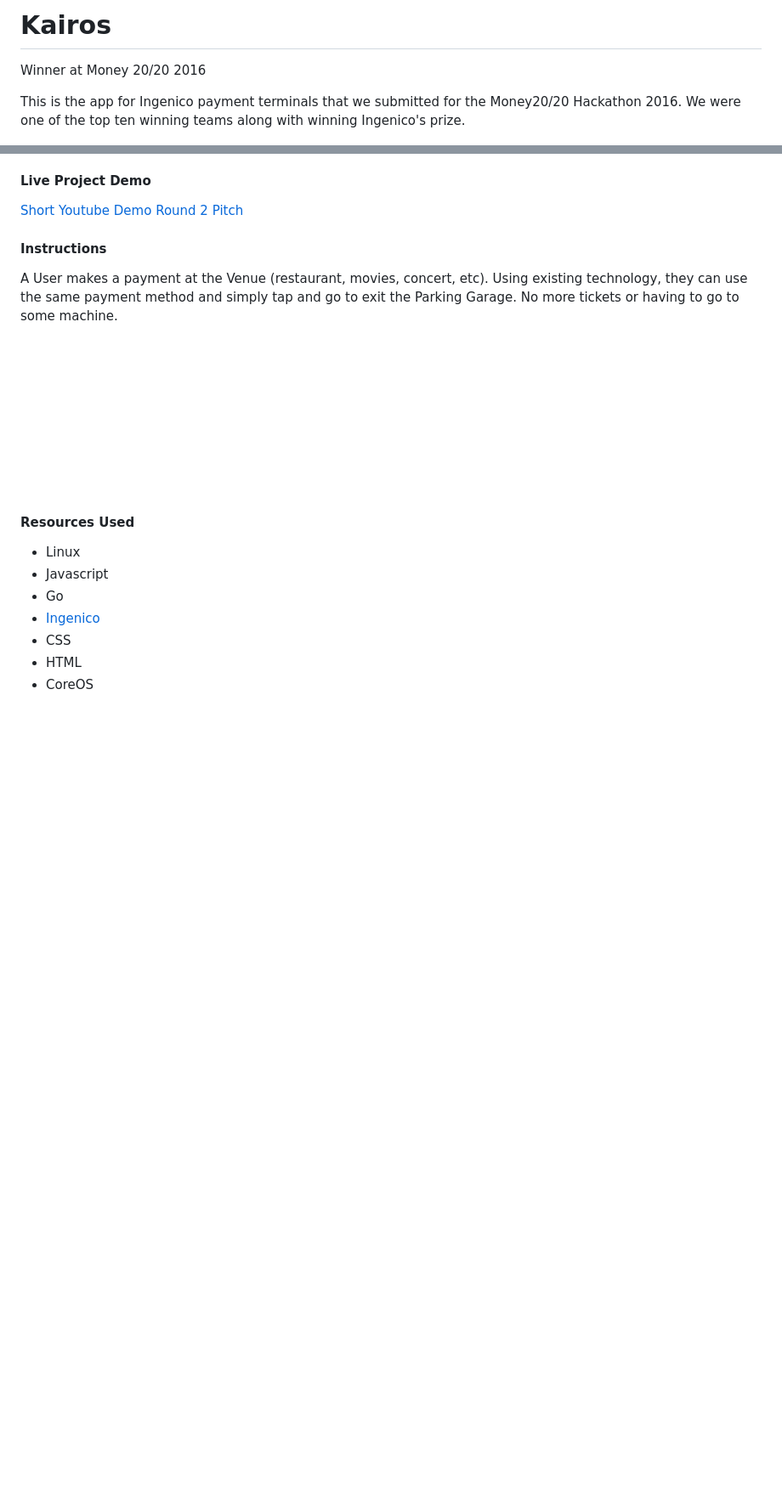
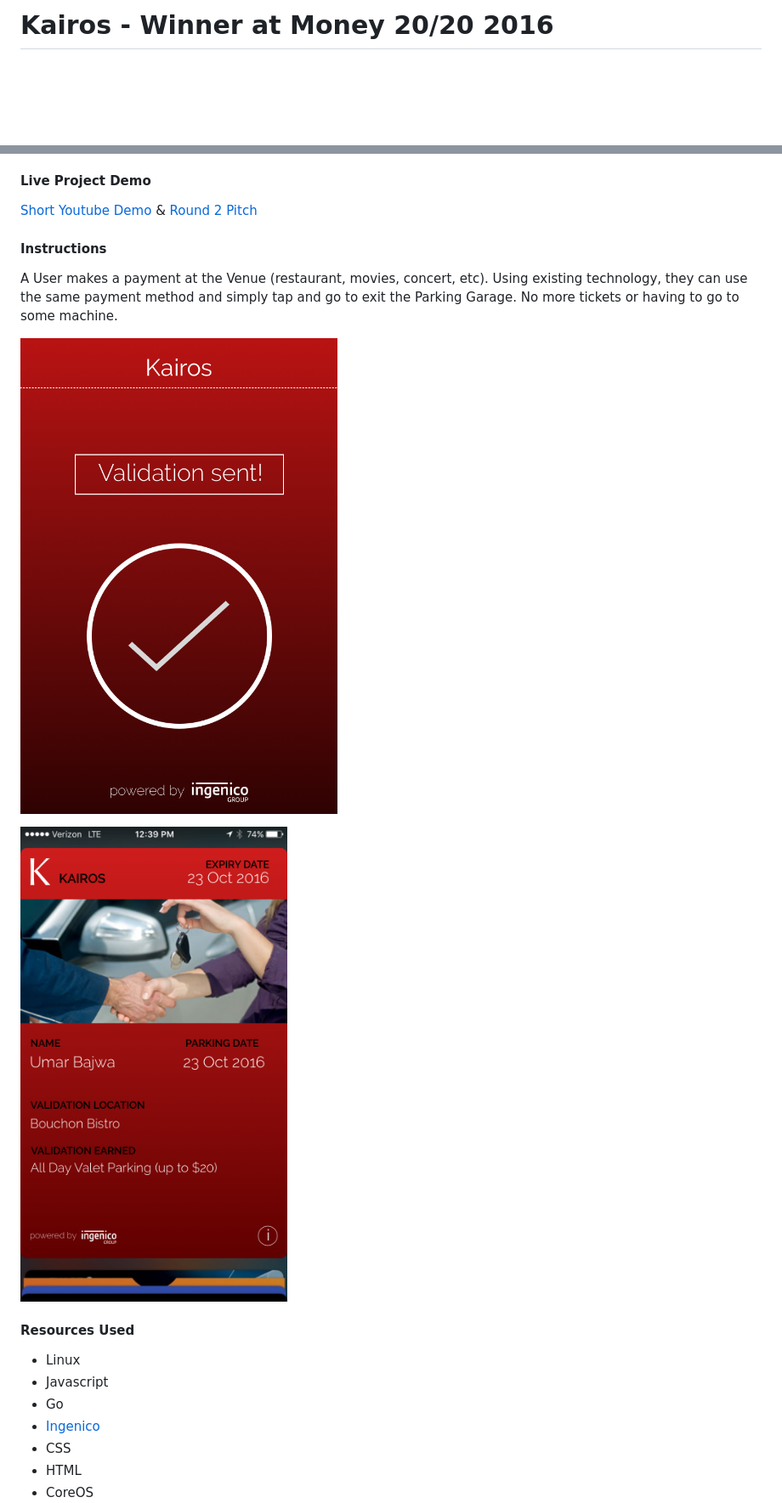
Before and after one commit to UmarFBajwa/Kairos, a Markdown page: README.md, 2 parts joined by grey strips. Shown: that part at 85% size. Rendered like a GitHub page; pictures changed too: img/applepass.png (added), img/sent.png (added); blank space fills up the shorter version.

Commit message:
Updated Read.Me Heading and Images

```diff
--- a/README.md
+++ b/README.md
@@ -1,9 +1,4 @@
-# Kairos
-
-Winner at Money 20/20 2016
-
-
-This is the app for Ingenico payment terminals that we submitted for the Money20/20 Hackathon 2016. We were one of the top ten winning teams along with winning Ingenico's prize.
+# Kairos - Winner at Money 20/20 2016
 
 ![Kairos Logo](/img/kairos.png "Logo Kairos")
 
@@ -34,6 +30,7 @@ Ride in an Uber and you'll see what payment should be, invisible. Money changes
 #### <a name="project-demo"></a> Live Project Demo
 
 [Short Youtube Demo](https://www.youtube.com/watch?v=KEHgwaxvJ68&feature=youtu.be)
+&
 [Round 2 Pitch](https://www.youtube.com/watch?v=GldEsuR3LEU&feature=youtu.be)
 
 #### <a name="instructions"></a> Instructions
@@ -41,10 +38,10 @@ Ride in an Uber and you'll see what payment should be, invisible. Money changes
 A User makes a payment at the Venue (restaurant, movies, concert, etc). Using existing technology, they can use the same payment method and simply tap and go to exit the Parking Garage. No more tickets or having to go to some machine.
 
 
-![Kairos Validating](/img/validating.png "Validating")
+![Kairos Validated](/img/sent.png "Validated")
 
 
-![Kairos Validated](/img/validated.png "Validated")
+![Kairos Apple Pass](/img/applepass.png "Apple Pass")
 
 
 #### <a name="resources"></a> Resources Used
```
Also changed, not shown: other parts of README.md (+2 -1 lines).
